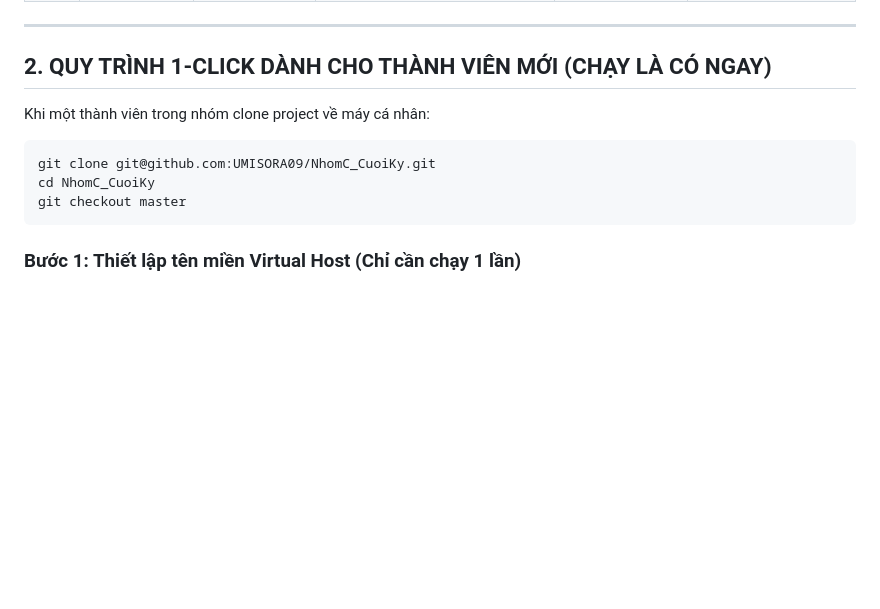
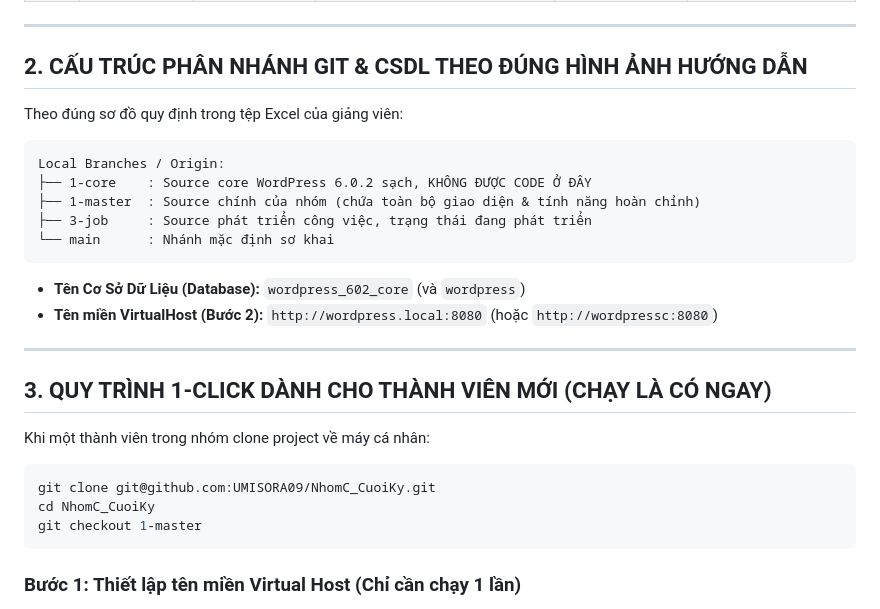
Before and after one commit to UMISORA09/NhomC_CuoiKy, a Markdown page: HUONG_DAN_LAM_CHUNG.md, the part around the change. GitHub-like rendering; blank space fills up the shorter version.

Commit message:
docs: update branch structure (1-core, 1-master, 3-job) and database wordpress_602_core

````diff
--- a/HUONG_DAN_LAM_CHUNG.md
+++ b/HUONG_DAN_LAM_CHUNG.md
@@ -18,14 +18,31 @@ Hệ thống đã tích hợp sẵn tài khoản Quản trị viên (Administrat
 
 ---
 
-## 2. QUY TRÌNH 1-CLICK DÀNH CHO THÀNH VIÊN MỚI (CHẠY LÀ CÓ NGAY)
+## 2. CẤU TRÚC PHÂN NHÁNH GIT & CSDL THEO ĐÚNG HÌNH ẢNH HƯỚNG DẪN
+
+Theo đúng sơ đồ quy định trong tệp Excel của giảng viên:
+
+```text
+Local Branches / Origin:
+├── 1-core    : Source core WordPress 6.0.2 sạch, KHÔNG ĐƯỢC CODE Ở ĐÂY
+├── 1-master  : Source chính của nhóm (chứa toàn bộ giao diện & tính năng hoàn chỉnh)
+├── 3-job     : Source phát triển công việc, trạng thái đang phát triển
+└── main      : Nhánh mặc định sơ khai
+```
+
+- **Tên Cơ Sở Dữ Liệu (Database):** `wordpress_602_core` (và `wordpress`)
+- **Tên miền VirtualHost (Bước 2):** `http://wordpress.local:8080` (hoặc `http://wordpressc:8080`)
+
+---
+
+## 3. QUY TRÌNH 1-CLICK DÀNH CHO THÀNH VIÊN MỚI (CHẠY LÀ CÓ NGAY)
 
 Khi một thành viên trong nhóm clone project về máy cá nhân:
 
 ```bash
 git clone git@github.com:UMISORA09/NhomC_CuoiKy.git
 cd NhomC_CuoiKy
-git checkout master
+git checkout 1-master
 ```
 
 ### Bước 1: Thiết lập tên miền Virtual Host (Chỉ cần chạy 1 lần)
````
